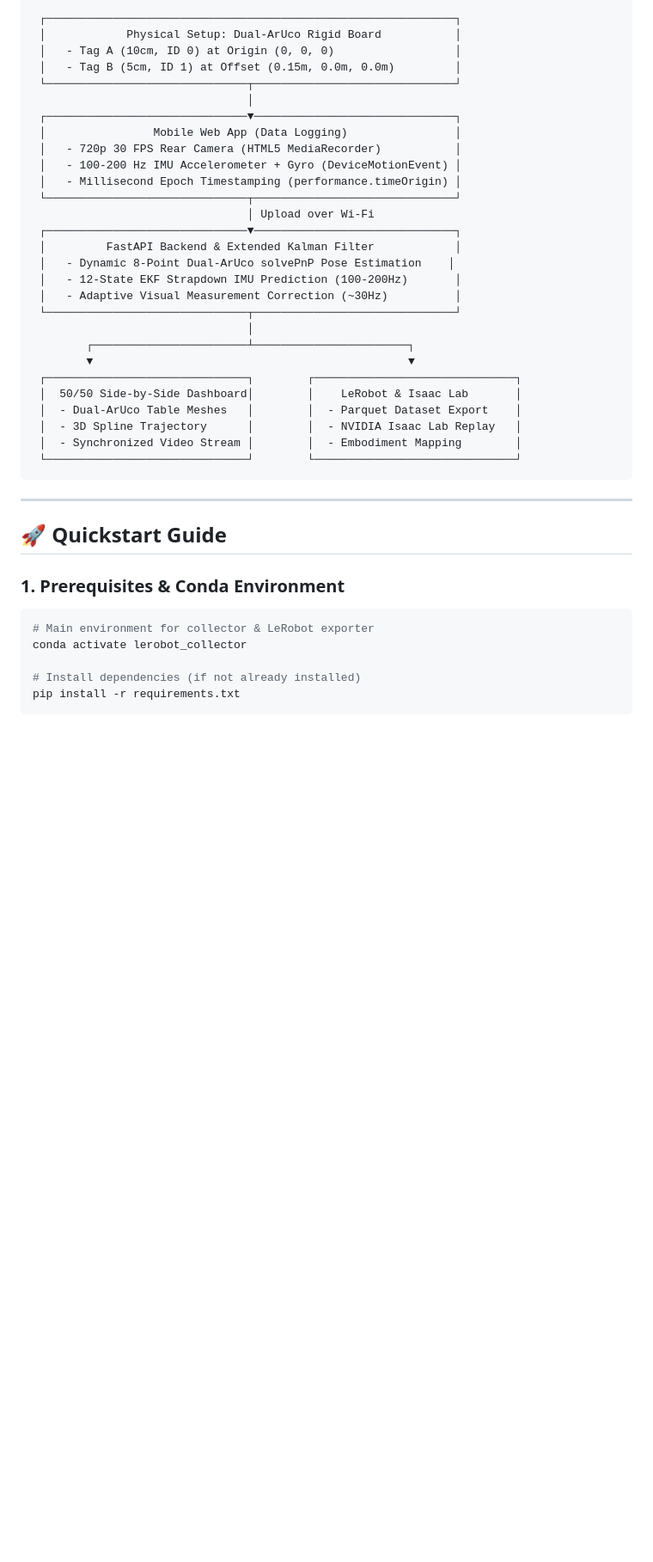
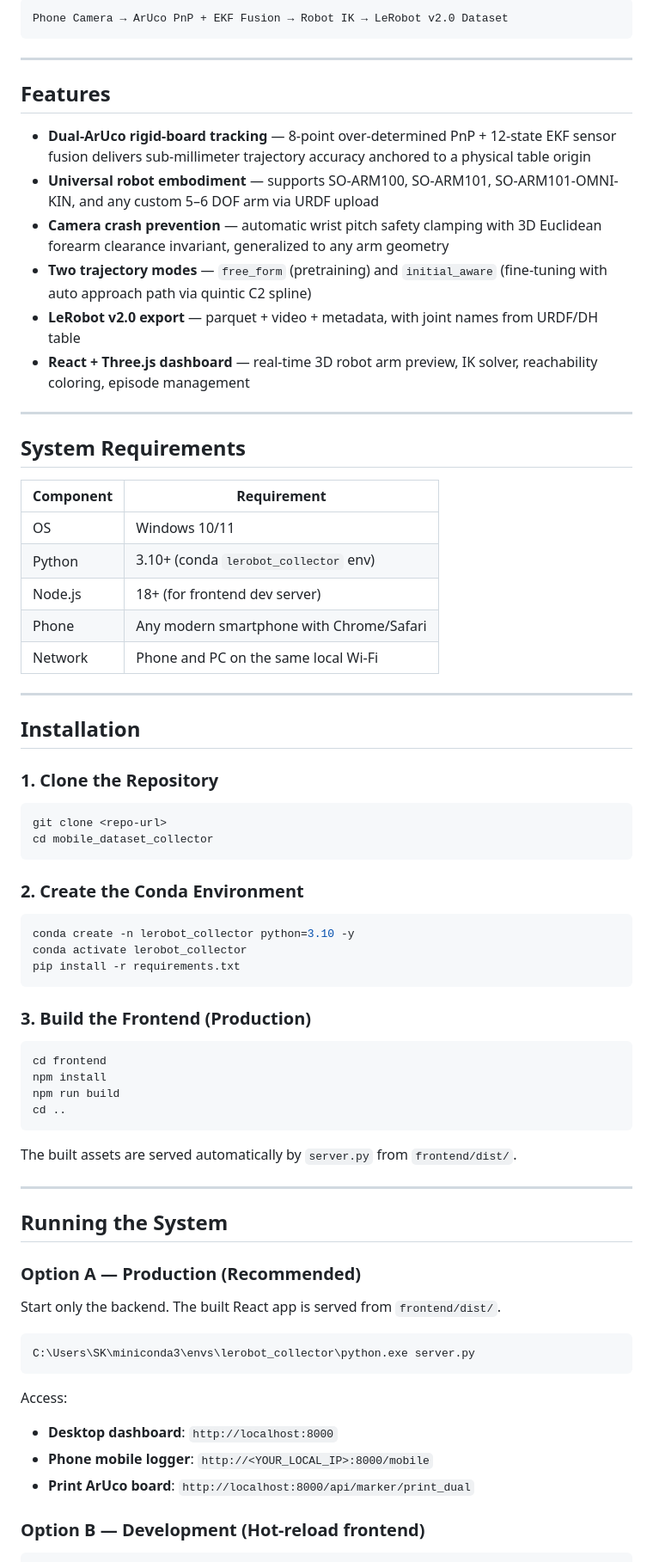
Before and after one commit to FalightSK/omni-kin, a Markdown page: README.md, the part around one of its changes. Shown at 86% size. GitHub-like rendering; blank space fills up the shorter version.

Commit message:
docs: rewrite README and CONTINUITY to reflect current v2.0 system state

````diff
--- a/README.md
+++ b/README.md
@@ -44,44 +4,77 @@ A high-precision end-to-end framework that captures human manipulation and 3D mo
 
 ```
- ┌─────────────────────────────────────────────────────────────┐
- │            Physical Setup: Dual-ArUco Rigid Board           │
- │   - Tag A (10cm, ID 0) at Origin (0, 0, 0)                  │
- │   - Tag B (5cm, ID 1) at Offset (0.15m, 0.0m, 0.0m)         │
- └──────────────────────────────┬──────────────────────────────┘
-                                │
- ┌──────────────────────────────▼──────────────────────────────┐
- │                Mobile Web App (Data Logging)                │
- │   - 720p 30 FPS Rear Camera (HTML5 MediaRecorder)           │
- │   - 100-200 Hz IMU Accelerometer + Gyro (DeviceMotionEvent) │
- │   - Millisecond Epoch Timestamping (performance.timeOrigin) │
- └──────────────────────────────┬──────────────────────────────┘
-                                │ Upload over Wi-Fi
- ┌──────────────────────────────▼──────────────────────────────┐
- │         FastAPI Backend & Extended Kalman Filter            │
- │   - Dynamic 8-Point Dual-ArUco solvePnP Pose Estimation    │
- │   - 12-State EKF Strapdown IMU Prediction (100-200Hz)       │
- │   - Adaptive Visual Measurement Correction (~30Hz)          │
- └──────────────────────────────┬──────────────────────────────┘
-                                │
-        ┌───────────────────────┴───────────────────────┐
-        ▼                                               ▼
- ┌──────────────────────────────┐        ┌──────────────────────────────┐
- │  50/50 Side-by-Side Dashboard│        │    LeRobot & Isaac Lab       │
- │  - Dual-ArUco Table Meshes   │        │  - Parquet Dataset Export    │
- │  - 3D Spline Trajectory      │        │  - NVIDIA Isaac Lab Replay   │
- │  - Synchronized Video Stream │        │  - Embodiment Mapping        │
- └──────────────────────────────┘        └──────────────────────────────┘
+Phone Camera → ArUco PnP + EKF Fusion → Robot IK → LeRobot v2.0 Dataset
 ```
 
 ---
 
-## 🚀 Quickstart Guide
+## Features
 
-### 1. Prerequisites & Conda Environment
+- **Dual-ArUco rigid-board tracking** — 8-point over-determined PnP + 12-state EKF sensor fusion delivers sub-millimeter trajectory accuracy anchored to a physical table origin
+- **Universal robot embodiment** — supports SO-ARM100, SO-ARM101, SO-ARM101-OMNI-KIN, and any custom 5–6 DOF arm via URDF upload
+- **Camera crash prevention** — automatic wrist pitch safety clamping with 3D Euclidean forearm clearance invariant, generalized to any arm geometry
+- **Two trajectory modes** — `free_form` (pretraining) and `initial_aware` (fine-tuning with auto approach path via quintic C2 spline)
+- **LeRobot v2.0 export** — parquet + video + metadata, with joint names from URDF/DH table
+- **React + Three.js dashboard** — real-time 3D robot arm preview, IK solver, reachability coloring, episode management
+
+---
+
+## System Requirements
+
+| Component | Requirement |
+|-----------|------------|
+| OS | Windows 10/11 |
+| Python | 3.10+ (conda `lerobot_collector` env) |
+| Node.js | 18+ (for frontend dev server) |
+| Phone | Any modern smartphone with Chrome/Safari |
+| Network | Phone and PC on the same local Wi-Fi |
+
+---
+
+## Installation
+
+### 1. Clone the Repository
 
 ```bash
-# Main environment for collector & LeRobot exporter
+git clone <repo-url>
+cd mobile_dataset_collector
+```
+
+### 2. Create the Conda Environment
+
+```bash
+conda create -n lerobot_collector python=3.10 -y
 conda activate lerobot_collector
+pip install -r requirements.txt
+```
 
-# Install dependencies (if not already installed)
-pip install -r requirements.txt
+### 3. Build the Frontend (Production)
+
+```bash
+cd frontend
+npm install
+npm run build
+cd ..
+```
+
+The built assets are served automatically by `server.py` from `frontend/dist/`.
+
+---
+
+## Running the System
+
+### Option A — Production (Recommended)
+
+Start only the backend. The built React app is served from `frontend/dist/`.
+
+```bash
+C:\Users\SK\miniconda3\envs\lerobot_collector\python.exe server.py
+```
+
+Access:
+- **Desktop dashboard**: `http://localhost:8000`
+- **Phone mobile logger**: `http://<YOUR_LOCAL_IP>:8000/mobile`
+- **Print ArUco board**: `http://localhost:8000/api/marker/print_dual`
+
+### Option B — Development (Hot-reload frontend)
+
````
Also changed, not shown: other parts of README.md (+298 -105 lines), CONTINUITY.md (+93 -53 lines).
